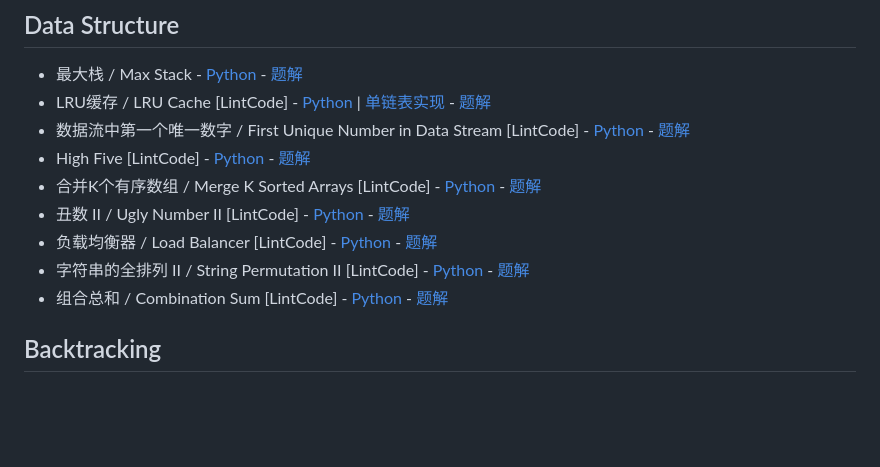
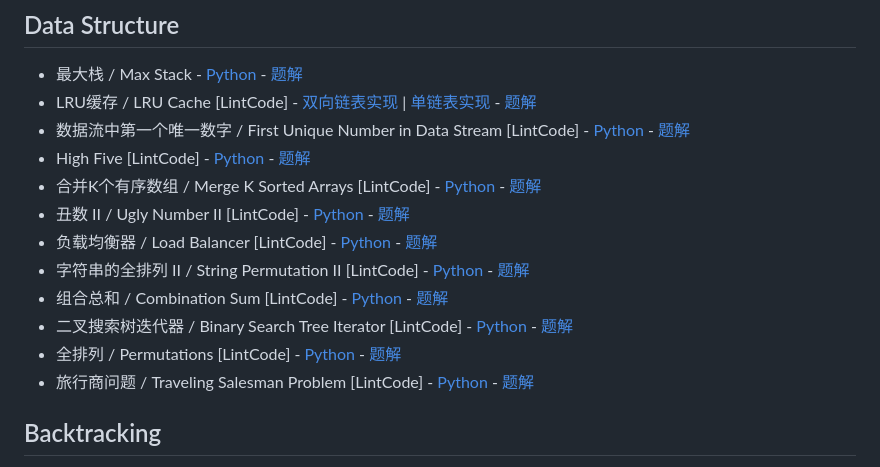
Before and after one commit to donghaozhang/Leetcode_play, a Markdown page: README.md, the part around the change. Drawn GitHub-style; blank space fills up the shorter version.

```diff
--- a/README.md
+++ b/README.md
@@ -40,7 +40,7 @@
 
 ## Data Structure
 - 最大栈 / Max Stack - [Python](leetcode_questions/data_structure/max_stack/max_stack.py) - [题解](leetcode_questions/data_structure/max_stack/max_stack.md)
-- LRU缓存 / LRU Cache [LintCode] - [Python](leetcode_questions/data_structure/lru_cache/lru_cache.py) | [单链表实现](leetcode_questions/data_structure/lru_cache/lru_cache_singly.py) - [题解](leetcode_questions/data_structure/lru_cache/lru_cache.md)
+- LRU缓存 / LRU Cache [LintCode] - [双向链表实现](leetcode_questions/data_structure/lru_cache/lru_cache.py) | [单链表实现](leetcode_questions/data_structure/lru_cache/lru_cache_singly.py) - [题解](leetcode_questions/data_structure/lru_cache/lru_cache.md)
 - 数据流中第一个唯一数字 / First Unique Number in Data Stream [LintCode] - [Python](leetcode_questions/data_structure/first_unique_number/first_unique_number.py) - [题解](leetcode_questions/data_structure/first_unique_number/first_unique_number.md)
 - High Five [LintCode] - [Python](leetcode_questions/data_structure/high_five/high_five.py) - [题解](leetcode_questions/data_structure/high_five/high_five.md)
 - 合并K个有序数组 / Merge K Sorted Arrays [LintCode] - [Python](leetcode_questions/data_structure/merge_k_sorted_arrays/merge_k_sorted_arrays.py) - [题解](leetcode_questions/data_structure/merge_k_sorted_arrays/merge_k_sorted_arrays.md)
@@ -48,6 +48,9 @@
 - 负载均衡器 / Load Balancer [LintCode] - [Python](leetcode_questions/data_structure/load_balancer/load_balancer.py) - [题解](leetcode_questions/data_structure/load_balancer/load_balancer.md)
 - 字符串的全排列 II / String Permutation II [LintCode] - [Python](leetcode_questions/data_structure/string_permutation_ii/string_permutation_ii.py) - [题解](leetcode_questions/data_structure/string_permutation_ii/string_permutation_ii.md)
 - 组合总和 / Combination Sum [LintCode] - [Python](leetcode_questions/data_structure/combination_sum/combination_sum.py) - [题解](leetcode_questions/data_structure/combination_sum/combination_sum.md)
+- 二叉搜索树迭代器 / Binary Search Tree Iterator [LintCode] - [Python](leetcode_questions/data_structure/bst_iterator/bst_iterator.py) - [题解](leetcode_questions/data_structure/bst_iterator/bst_iterator.md)
+- 全排列 / Permutations [LintCode] - [Python](leetcode_questions/data_structure/permutations/permutations.py) - [题解](leetcode_questions/data_structure/permutations/permutations.md)
+- 旅行商问题 / Traveling Salesman Problem [LintCode] - [Python](leetcode_questions/data_structure/traveling_salesman/traveling_salesman.py) - [题解](leetcode_questions/data_structure/traveling_salesman/traveling_salesman.md)
 
 ## Backtracking
 - N皇后 II / N-Queens II - [Python](leetcode_questions/backtracking/n_queens/n_queens_ii.py) - [题解](leetcode_questions/backtracking/n_queens/n_queens_ii.md)
```
